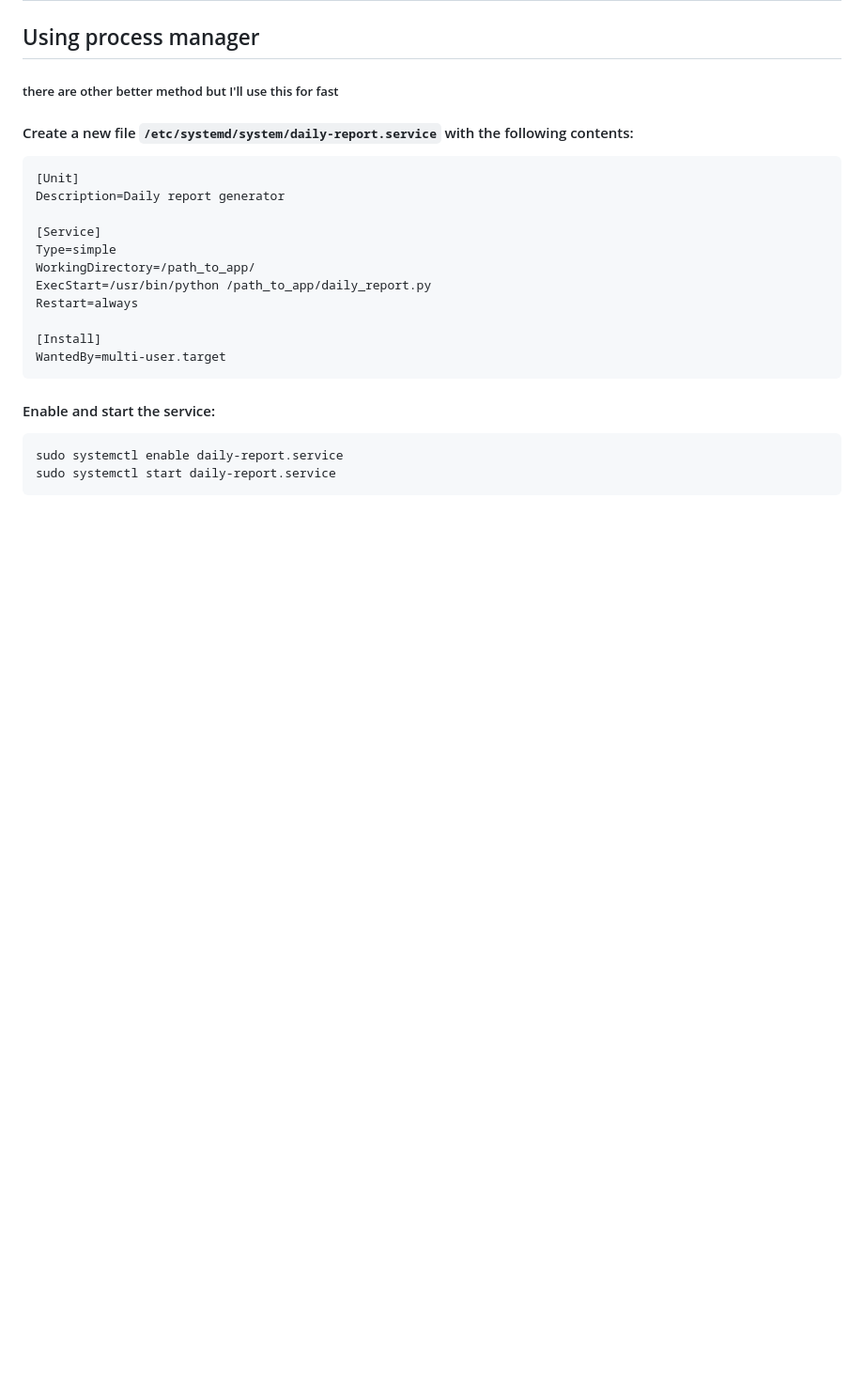
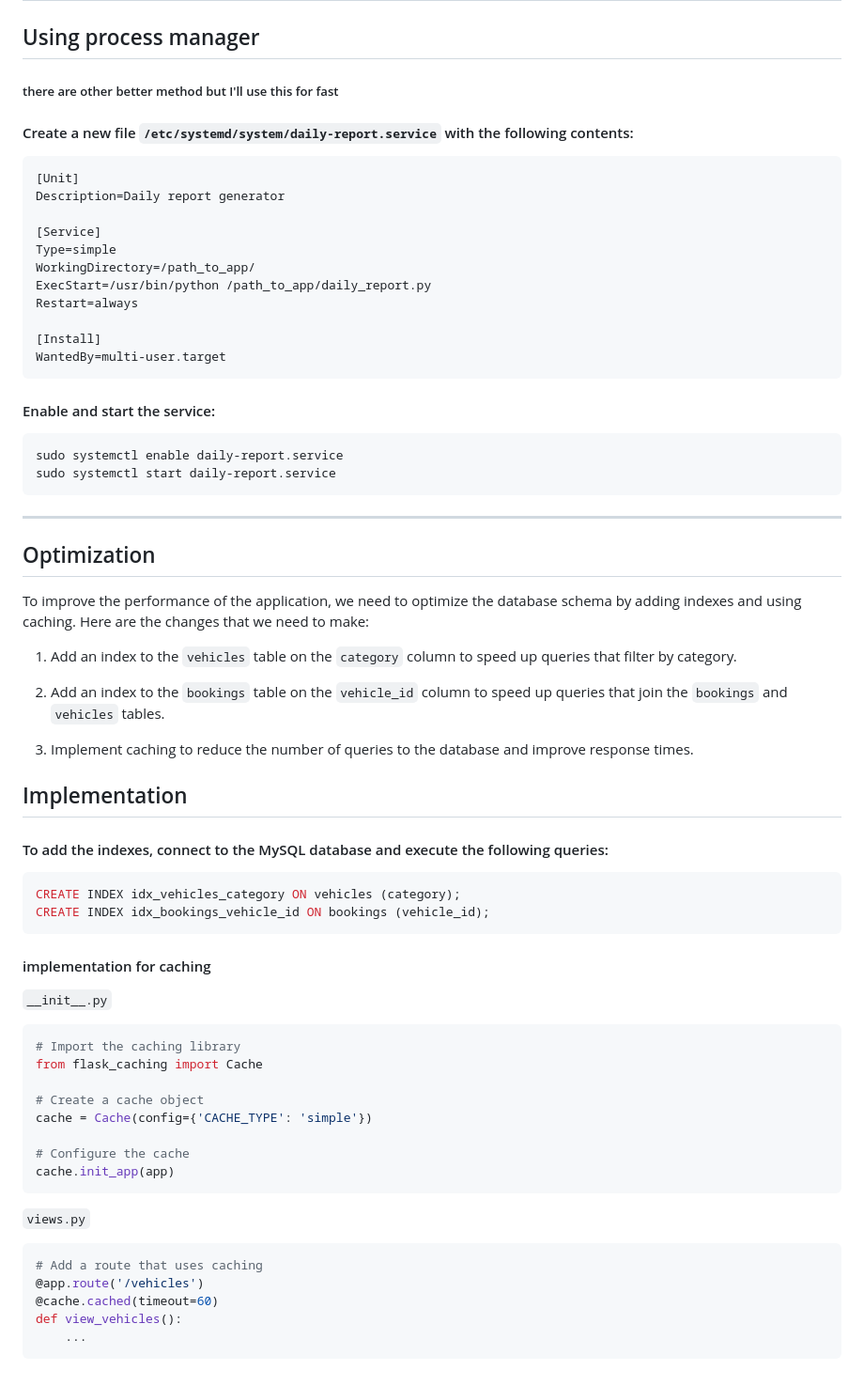
Before and after one commit to im-py-dev/Car-Hire-Management-System, a Markdown page: README.md, the part around the change. Shown: that part at 94% size. Drawn GitHub-style; blank space fills up the shorter version.

Commit message:
- Adding Optimization ideas

````diff
--- a/README.md
+++ b/README.md
@@ -154,3 +154,44 @@ WantedBy=multi-user.target
 sudo systemctl enable daily-report.service
 sudo systemctl start daily-report.service
 ```
+___
+## Optimization
+
+To improve the performance of the application, we need to optimize the database schema by adding indexes and using caching.
+Here are the changes that we need to make:
+
+1. Add an index to the `vehicles` table on the `category` column to speed up queries that filter by category.
+
+2. Add an index to the `bookings` table on the `vehicle_id` column to speed up queries that join the `bookings` and `vehicles` tables.
+
+3. Implement caching to reduce the number of queries to the database and improve response times.
+
+## Implementation
+
+#### To add the indexes, connect to the MySQL database and execute the following queries:
+
+```sql
+CREATE INDEX idx_vehicles_category ON vehicles (category);
+CREATE INDEX idx_bookings_vehicle_id ON bookings (vehicle_id);
+```
+
+#### implementation for caching
+`__init__.py`
+```python
+# Import the caching library
+from flask_caching import Cache
+
+# Create a cache object
+cache = Cache(config={'CACHE_TYPE': 'simple'})
+
+# Configure the cache
+cache.init_app(app)
+```
+`views.py`
+```python
+# Add a route that uses caching
+@app.route('/vehicles')
+@cache.cached(timeout=60)
+def view_vehicles():
+    ...
+```
````
